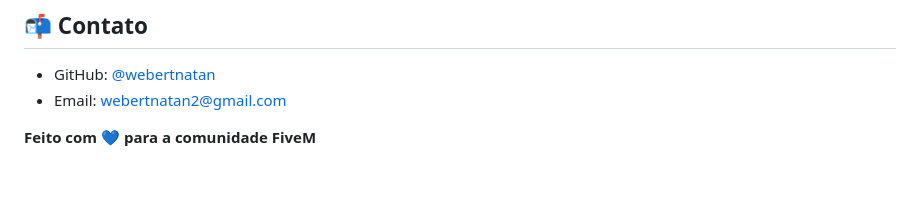
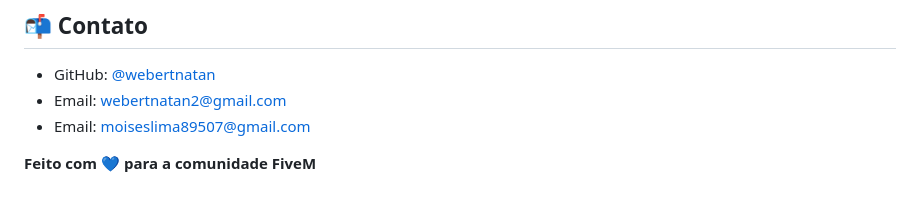
Before and after one commit to webertnatan/docker-fivem, a Markdown page: README.md, the part around the change. Drawn GitHub-style.

Commit message:
Update README.md TESTE
TESTE COM DRONE

```diff
--- a/README.md
+++ b/README.md
@@ -131,5 +131,6 @@ Este projeto está licenciado sob a [MIT License](LICENSE).
 
 - GitHub: [@webertnatan](https://github.com/webertnatan)
 - Email: webertnatan2@gmail.com
+- Email: moiseslima89507@gmail.com
 
 **Feito com 💙 para a comunidade FiveM**
```
